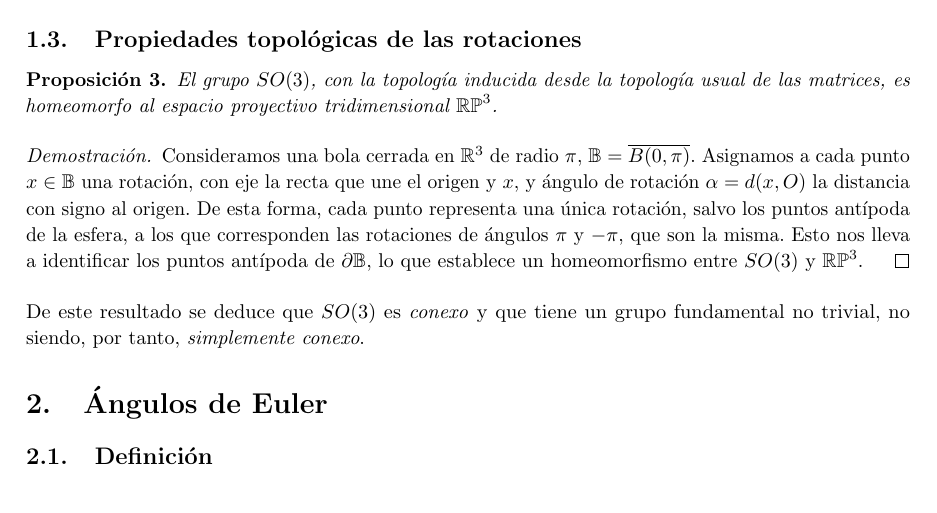
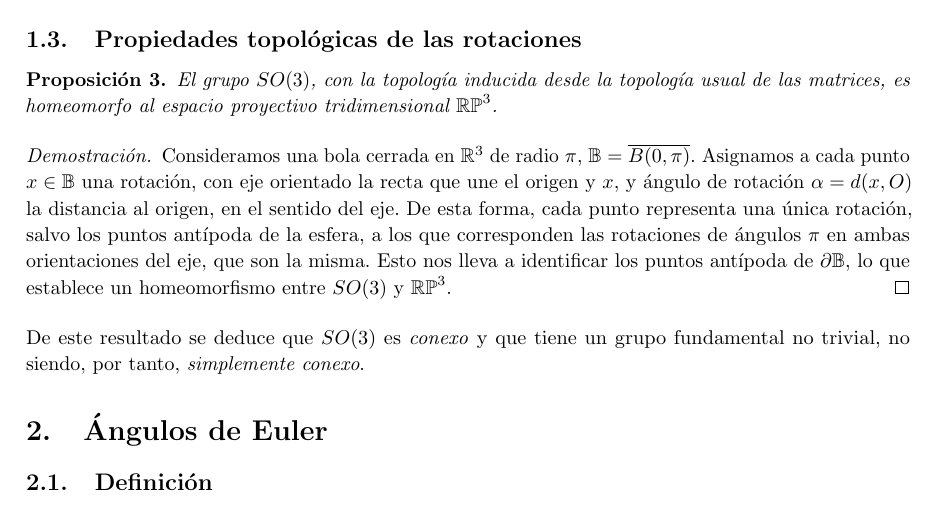
Before and after one commit to M42/representaciones, a LaTeX document (representaciones.tex): part of page 4 of 10, cut so that both start at the same text. Compiled offline with pdfLaTeX.

Commit message:
Cambio en demostración

```diff
--- a/representaciones.tex
+++ b/representaciones.tex
@@ -214,12 +214,12 @@ de la transformación.
 \begin{proof}
   Consideramos una bola cerrada en $\mathbb R^3$ de radio $\pi$,
   $\mathbb B = \overline{B(0, \pi)}$. Asignamos a cada punto $x \in \mathbb B$
-  una rotación, con eje la recta que une el origen y $x$, y ángulo de
-  rotación $\alpha = d(x, O)$ la distancia con signo al origen. De
+  una rotación, con eje orientado la recta que une el origen y $x$, y ángulo de
+  rotación $\alpha = d(x, O)$ la distancia al origen, en el sentido del eje. De
   esta forma, cada punto representa una única rotación, salvo los
   puntos antípoda de la esfera, a los que corresponden las rotaciones de ángulos
-  $\pi$ y $-\pi$, que son la misma. Esto nos lleva a identificar los
-  puntos antípoda de $\partial \mathbb B$, lo que establece un
+  $\pi$ en ambas orientaciones del eje, que son la misma. Esto nos lleva a identificar
+  los puntos antípoda de $\partial \mathbb B$, lo que establece un
   homeomorfismo entre $SO(3)$ y $\mathbb{RP}^3$.
 \end{proof}
 
```
